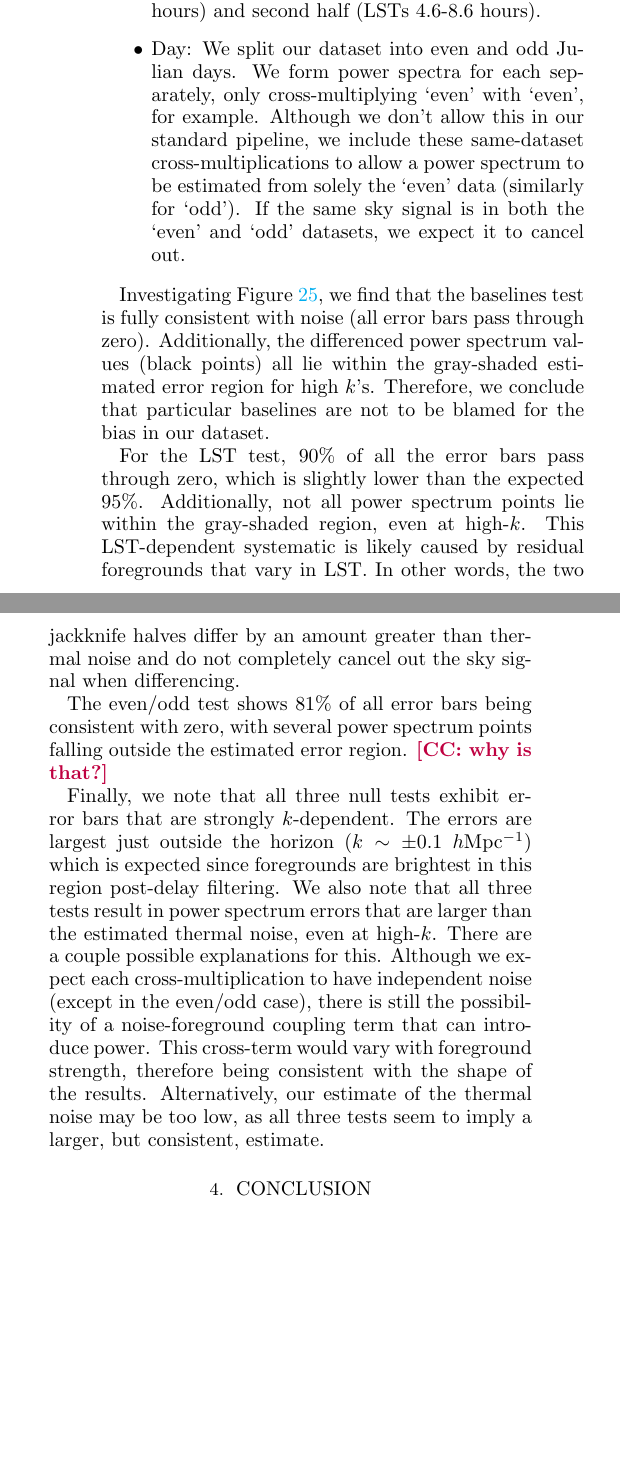
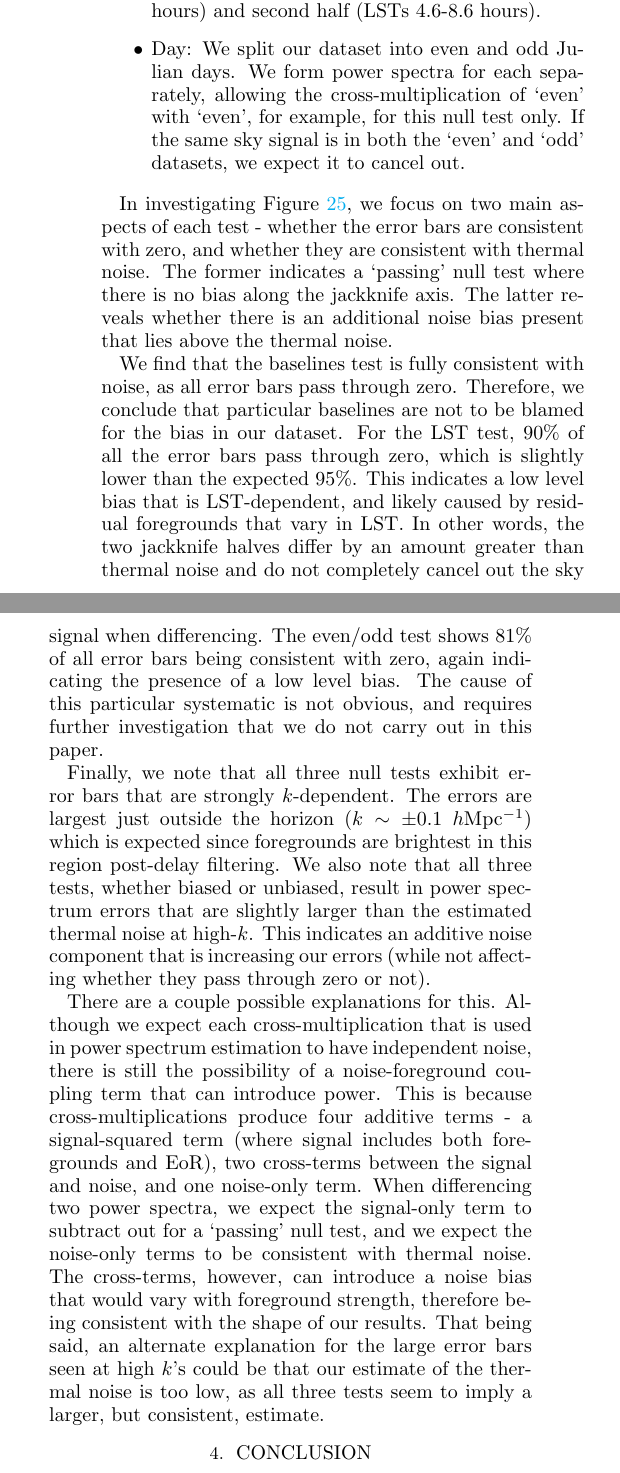
Before and after one commit to carinacheng/PAPERMethods_paper, a LaTeX paper (PAPER.tex): two parts of the columns of page 27 of 31, joined at a grey line, cut so that both start at the same text, the shorter picture padded with empty space. Compiled offline with pdfLaTeX.

Commit message:
edited jackknife text more

```diff
--- a/PAPER.tex
+++ b/PAPER.tex
@@ -1633,7 +1633,7 @@ Three null test results are shown in Figure \ref{fig:null}. Each test displays t
 analysis. No baselines are repeated between the two datasets.
 \item Sidereal Hour: We split our dataset into two halves based on LST, namely the first half (LSTs 0.5-4.6 hours) and second half (LSTs
 4.6-8.6 hours).
-\item Day: We split our dataset into even and odd Julian days. We form power spectra for each separately, only cross-multiplying `even' with `even', for example. Although we don't allow this in our standard pipeline, we include these same-dataset cross-multiplications to allow a power spectrum to be estimated from solely the `even' data (similarly for `odd'). If the same sky signal is in both the `even' and `odd' datasets, we expect it to cancel out. %However, allowing these cross-multiplications can in practice introduce a low level noise bias...
+\item Day: We split our dataset into even and odd Julian days. We form power spectra for each separately, allowing the cross-multiplication of `even' with `even', for example, for this null test only. If the same sky signal is in both the `even' and `odd' datasets, we expect it to cancel out. %However, allowing these cross-multiplications can in practice introduce a low level noise bias...
 \end{itemize}
 
 
@@ -1656,13 +1656,13 @@ analysis. No baselines are repeated between the two datasets.
 %	\label{fig:null}
 %\end{figure*}
 
-Investigating Figure \ref{fig:null}, we find that the baselines test is fully consistent with noise (all error bars pass through zero). Additionally, the differenced power spectrum values (black points) all lie within the gray-shaded estimated error region for high $k$'s. Therefore, we conclude that particular baselines are not to be blamed for the bias in our dataset.
-
-For the LST test, $90\%$ of all the error bars pass through zero, which is slightly lower than the expected $95\%$. Additionally, not all power spectrum points lie within the gray-shaded region, even at high-$k$. This LST-dependent systematic is likely caused by residual foregrounds that vary in LST. In other words, the two jackknife halves differ by an amount greater than thermal noise and do not completely cancel out the sky signal when differencing.
-
-The even/odd test shows $81\%$ of all error bars being consistent with zero, with several power spectrum points falling outside the estimated error region. \cc{why is that?} %Rather than attribute these biases to systematics that differ \textit{between} the `even' and `odd' datasets, we believe that they are caused by the squaring of thermal noise (which was allowed in the construction of this test). This supports our choice to not allow the cross-multiplication between the same LST-binned datasets in our full pipeline.
-
-Finally, we note that all three null tests exhibit error bars that are strongly $k$-dependent. The errors are largest just outside the horizon ($k\sim\pm 0.1$ $h$Mpc$^{-1}$) which is expected since foregrounds are brightest in this region post-delay filtering. We also note that all three tests result in power spectrum errors that are larger than the estimated thermal noise, even at high-$k$. There are a couple possible explanations for this. Although we expect each cross-multiplication to have independent noise (except in the even/odd case), there is still the possibility of a noise-foreground coupling term that can introduce power. This cross-term would vary with foreground strength, therefore being consistent with the shape of the results. Alternatively, our estimate of the thermal noise may be too low, as all three tests seem to imply a larger, but consistent, estimate.
+In investigating Figure \ref{fig:null}, we focus on two main aspects of each test - whether the error bars are consistent with zero, and whether they are consistent with thermal noise. The former indicates a `passing' null test where there is no bias along the jackknife axis. The latter reveals whether there is an additional noise bias present that lies above the thermal noise.
+
+We find that the baselines test is fully consistent with noise, as all error bars pass through zero. Therefore, we conclude that particular baselines are not to be blamed for the bias in our dataset. For the LST test, $90\%$ of all the error bars pass through zero, which is slightly lower than the expected $95\%$. This indicates a low level bias that is LST-dependent, and likely caused by residual foregrounds that vary in LST. In other words, the two jackknife halves differ by an amount greater than thermal noise and do not completely cancel out the sky signal when differencing. The even/odd test shows $81\%$ of all error bars being consistent with zero, again indicating the presence of a low level bias. The cause of this particular systematic is not obvious, and requires further investigation that we do not carry out in this paper.
+
+Finally, we note that all three null tests exhibit error bars that are strongly $k$-dependent. The errors are largest just outside the horizon ($k\sim\pm 0.1$ $h$Mpc$^{-1}$) which is expected since foregrounds are brightest in this region post-delay filtering. We also note that all three tests, whether biased or unbiased, result in power spectrum errors that are slightly larger than the estimated thermal noise at high-$k$. This indicates an additive noise component that is increasing our errors (while not affecting whether they pass through zero or not).
+
+There are a couple possible explanations for this. Although we expect each cross-multiplication that is used in power spectrum estimation to have independent noise, there is still the possibility of a noise-foreground coupling term that can introduce power. This is because cross-multiplications produce four additive terms - a signal-squared term (where signal includes both foregrounds and EoR), two cross-terms between the signal and noise, and one noise-only term. When differencing two power spectra, we expect the signal-only term to subtract out for a `passing' null test, and we expect the noise-only terms to be consistent with thermal noise. The cross-terms, however, can introduce a noise bias that would vary with foreground strength, therefore being consistent with the shape of our results. That being said, an alternate explanation for the large error bars seen at high $k$'s could be that our estimate of the thermal noise is too low, as all three tests seem to imply a larger, but consistent, estimate.
 
 %, and that the even/odd test is consistent with noise given the $2\sigma$ expectations (nearly $95\%$ of the error bars are passing through zero). We additionally note that the error bars for the baselines test (green) are especially small --- this is because the signal is effectively cancelled out prior to cross-multiplication (when forming baseline groups).
 
```
Also changed, not shown: PAPER.pdf, PAPER.tex (2 more changed lines).
